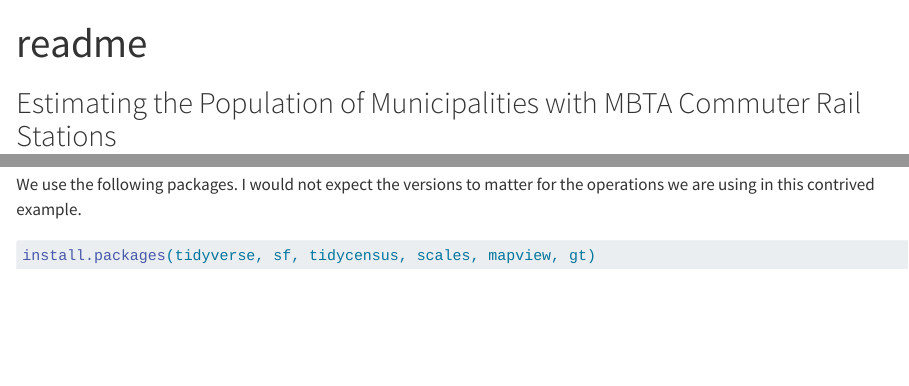
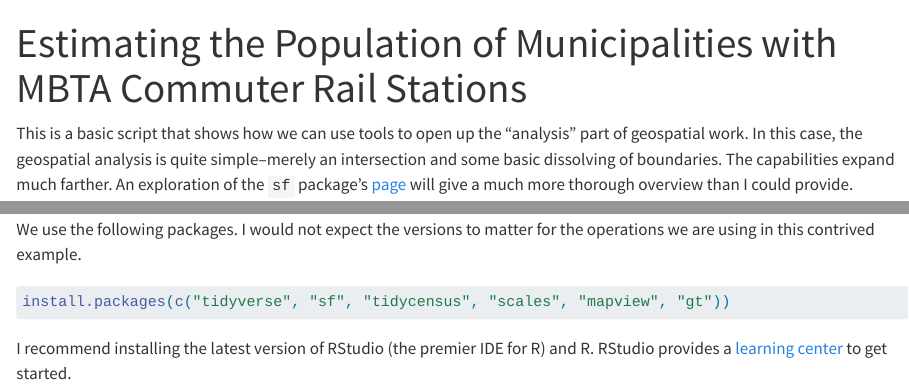
Before and after one commit to CTPSSTAFF/MBTA_CR_muni_population, a Quarto document (readme.qmd): the page in a window 1100 px wide, from its top, and a second part further down, joined at a grey line. Rendered offline with R 4.5, knitr and Pandoc in place of Quarto, with nearby package versions; drawn as R Markdown's standard HTML page in place of the format the file asks for.

Commit message:
update install format

````diff
--- a/readme.qmd
+++ b/readme.qmd
@@ -1,10 +1,8 @@
 ---
-title: "readme"
+title: "Estimating the Population of Municipalities with MBTA Commuter Rail Stations"
 format: gfm
 editor: visual
 ---
-
-## Estimating the Population of Municipalities with MBTA Commuter Rail Stations
 
 This is a basic script that shows how we can use tools to open up the "analysis" part of geospatial work. In this case, the geospatial analysis is quite simple--merely an intersection and some basic dissolving of boundaries. The capabilities expand much farther. An exploration of the `sf` package's [page](https://r-spatial.github.io/sf/) will give a much more thorough overview than I could provide.
 
@@ -22,5 +20,7 @@
 
 ```{r}
 #| eval: false
-install.packages(tidyverse, sf, tidycensus, scales, mapview, gt)
+install.packages(c("tidyverse", "sf", "tidycensus", "scales", "mapview", "gt"))
 ```
+
+I recommend installing the latest version of RStudio (the premier IDE for R) and R. RStudio provides a [learning center](https://education.rstudio.com/learn/beginner/) to get started.
````
Also changed, not shown: README.md.
